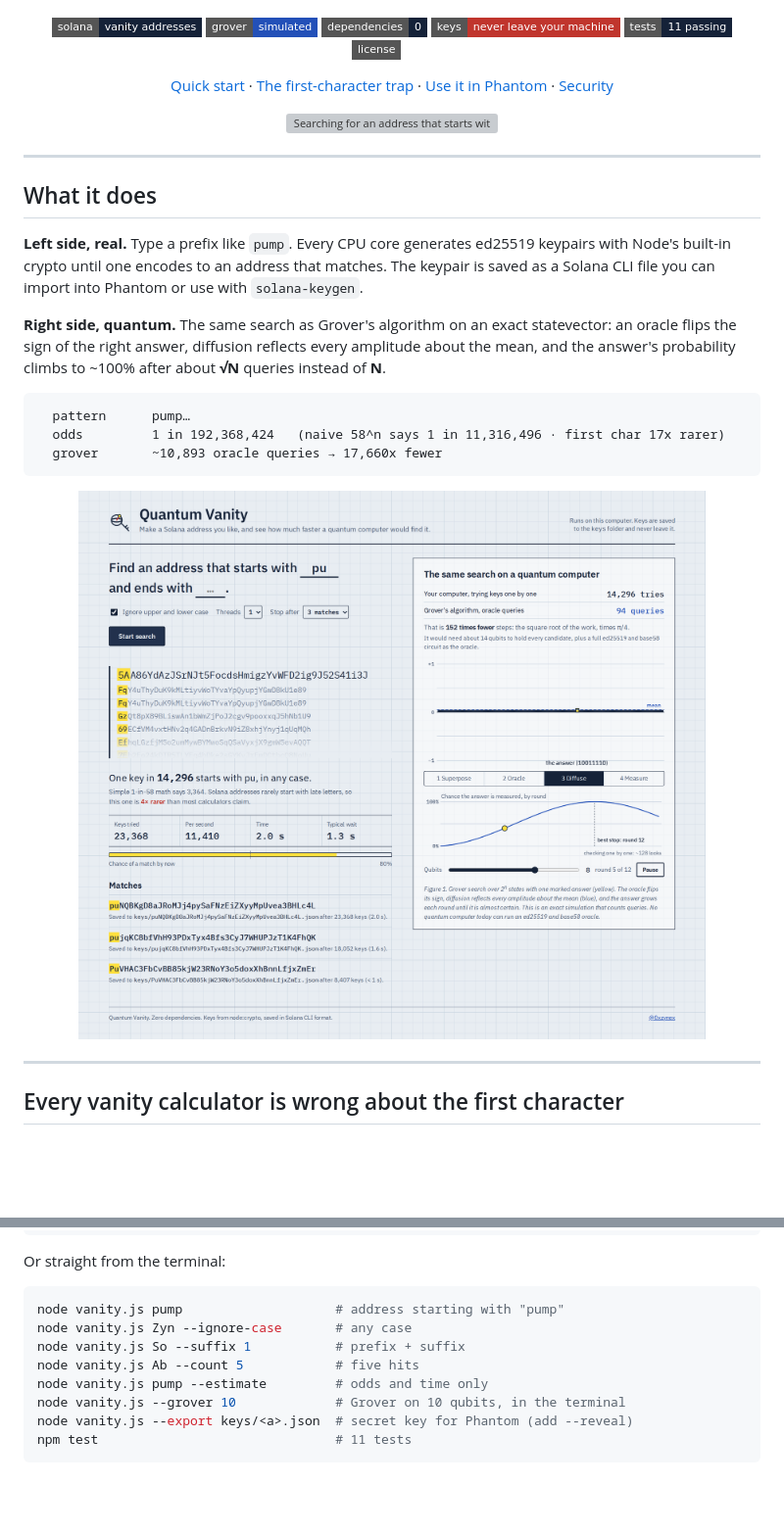
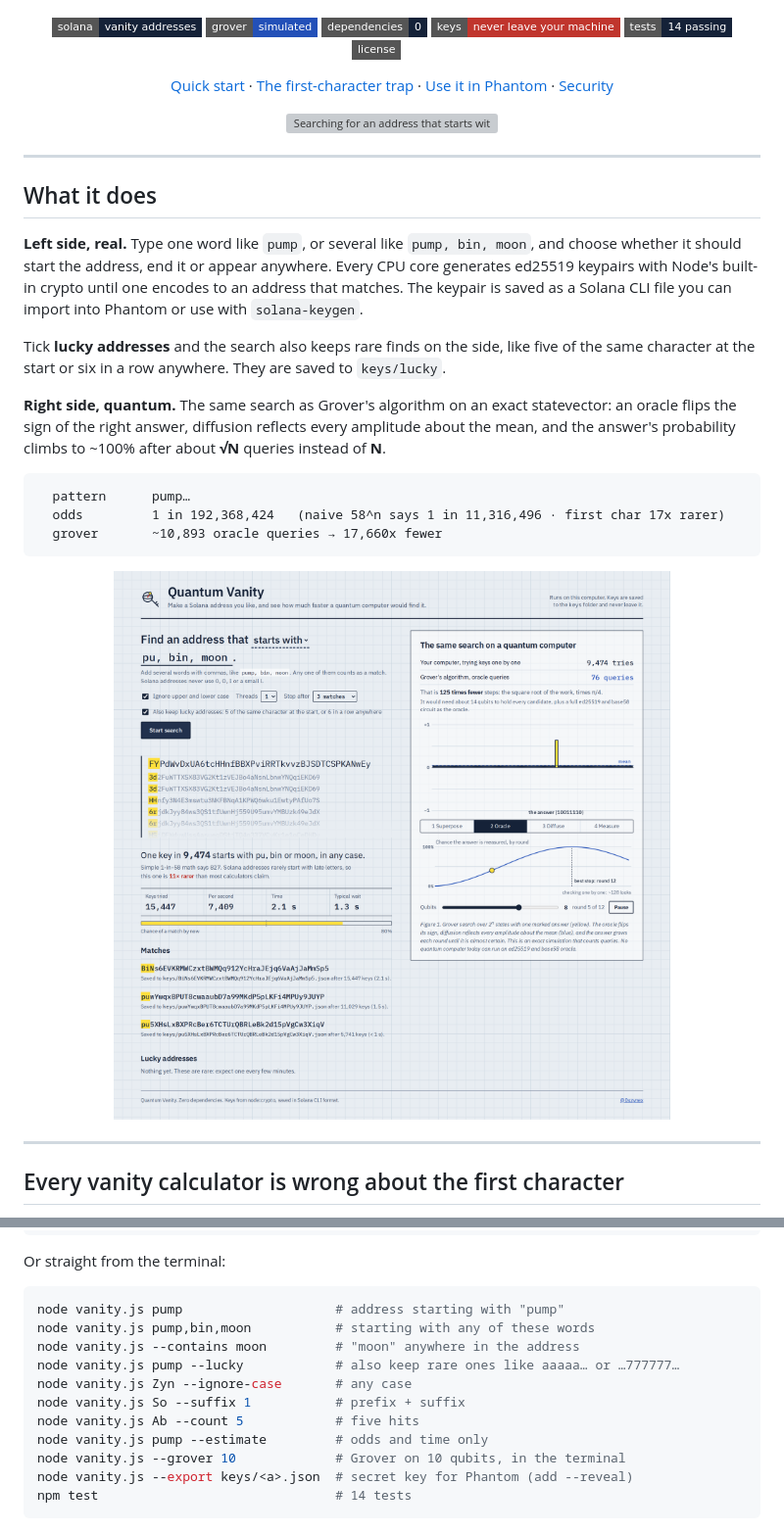
Before and after one commit to 0xzynex/quantum-vanity, a Markdown page: README.md, 2 parts joined by grey strips. Shown at 98% size. Rendered like a GitHub page; pictures changed too: assets/dashboard.png; badges without logos; blank space fills up the shorter version; grey boxes are pictures that could not be loaded.

````diff
--- a/README.md
+++ b/README.md
@@ -7,7 +7,7 @@
   <img src="https://img.shields.io/badge/grover-simulated-2350b8?style=flat-square" />
   <img src="https://img.shields.io/badge/dependencies-0-152238?style=flat-square" />
   <img src="https://img.shields.io/badge/keys-never%20leave%20your%20machine-c0352d?style=flat-square" />
-  <img src="https://img.shields.io/badge/tests-11%20passing-152238?style=flat-square" />
+  <img src="https://img.shields.io/badge/tests-14%20passing-152238?style=flat-square" />
   <img src="https://img.shields.io/badge/license-MIT-white?style=flat-square" />
 </p>
 
@@ -26,7 +26,9 @@
 
 ## What it does
 
-**Left side, real.** Type a prefix like `pump`. Every CPU core generates ed25519 keypairs with Node's built-in crypto until one encodes to an address that matches. The keypair is saved as a Solana CLI file you can import into Phantom or use with `solana-keygen`.
+**Left side, real.** Type one word like `pump`, or several like `pump, bin, moon`, and choose whether it should start the address, end it or appear anywhere. Every CPU core generates ed25519 keypairs with Node's built-in crypto until one encodes to an address that matches. The keypair is saved as a Solana CLI file you can import into Phantom or use with `solana-keygen`.
+
+Tick **lucky addresses** and the search also keeps rare finds on the side, like five of the same character at the start or six in a row anywhere. They are saved to `keys/lucky`.
 
 **Right side, quantum.** The same search as Grover's algorithm on an exact statevector: an oracle flips the sign of the right answer, diffusion reflects every amplitude about the mean, and the answer's probability climbs to ~100% after about **√N** queries instead of **N**.
 
@@ -83,13 +85,16 @@ Or straight from the terminal:
 
 ```bash
 node vanity.js pump                    # address starting with "pump"
+node vanity.js pump,bin,moon           # starting with any of these words
+node vanity.js --contains moon         # "moon" anywhere in the address
+node vanity.js pump --lucky            # also keep rare ones like aaaaa… or …777777…
 node vanity.js Zyn --ignore-case       # any case
 node vanity.js So --suffix 1           # prefix + suffix
 node vanity.js Ab --count 5            # five hits
 node vanity.js pump --estimate         # odds and time only
 node vanity.js --grover 10             # Grover on 10 qubits, in the terminal
 node vanity.js --export keys/<a>.json  # secret key for Phantom (add --reveal)
-npm test                               # 11 tests
+npm test                               # 14 tests
 ```
 
 <p align="center">
````
Also changed, not shown: 9 other files.
